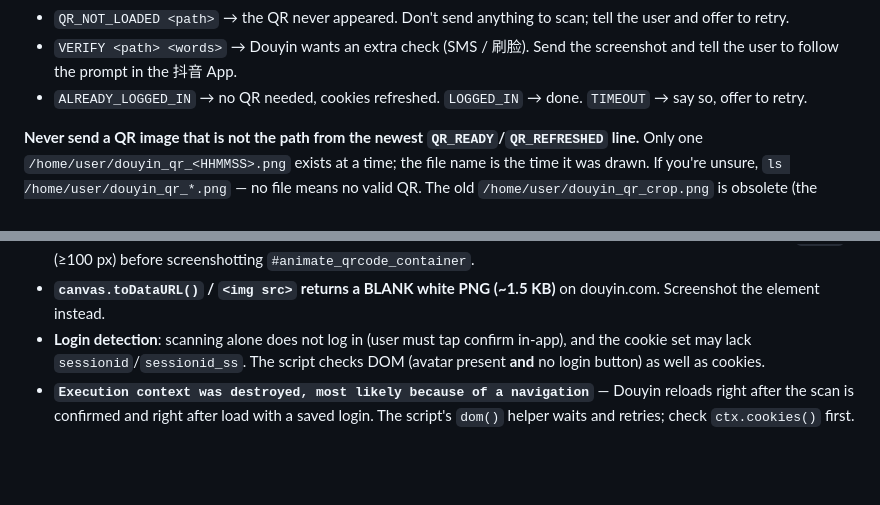
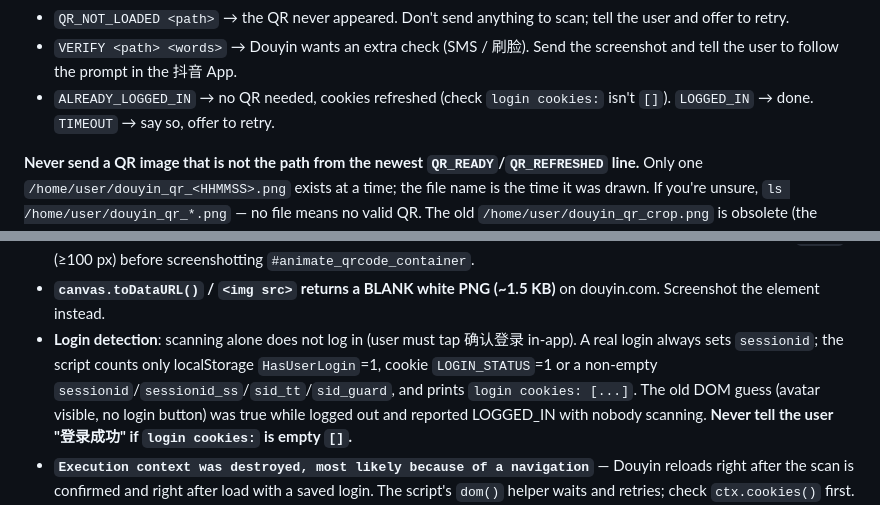
Before and after one commit to langhua98/open-code, a Markdown page: hermes-skills/douyin-toutiao-scraping/SKILL.md, 2 parts joined by grey strips. Rendered like a GitHub page; blank space fills up the shorter version.

Commit message:
Hermes Douyin skill docs: login means sessionid, never report success without it
Co-Authored-By: Claude Opus 5.5 <noreply@anthropic.com>
Claude-Session: https://claude.ai/code/session_01Btw8VjsrczsKvUxzgneGHo

```diff
--- a/hermes-skills/douyin-toutiao-scraping/SKILL.md
+++ b/hermes-skills/douyin-toutiao-scraping/SKILL.md
@@ -77,7 +77,7 @@ It re-runs itself under `xvfb-run` (real, headful Chromium on a virtual screen)
 - `QR_REFRESHED <path> <time>` → comes about every 60 s until the user scans. Send the new path at once, say "上一张过期了，扫这张".
 - `QR_NOT_LOADED <path>` → the QR never appeared. Don't send anything to scan; tell the user and offer to retry.
 - `VERIFY <path> <words>` → Douyin wants an extra check (SMS / 刷脸). Send the screenshot and tell the user to follow the prompt in the 抖音 App.
-- `ALREADY_LOGGED_IN` → no QR needed, cookies refreshed. `LOGGED_IN` → done. `TIMEOUT` → say so, offer to retry.
+- `ALREADY_LOGGED_IN` → no QR needed, cookies refreshed (check `login cookies:` isn't `[]`). `LOGGED_IN` → done. `TIMEOUT` → say so, offer to retry.
 
 **Never send a QR image that is not the path from the newest `QR_READY`/`QR_REFRESHED` line.** Only one `/home/user/douyin_qr_<HHMMSS>.png` exists at a time; the file name is the time it was drawn. If you're unsure, `ls /home/user/douyin_qr_*.png` — no file means no valid QR. The old `/home/user/douyin_qr_crop.png` is obsolete (the script deletes it); never send it.
 
@@ -86,7 +86,7 @@ It re-runs itself under `xvfb-run` (real, headful Chromium on a virtual screen)
 - **Headless = dead QR.** See above. Headful + `xvfb-run` + `--disable-blink-features=AutomationControlled` + MediaCrawler's `stealth.min.js` (`/opt/MediaCrawler/libs/`) is the same recipe the Space's video crawler logs in with.
 - **The QR box first shows only a TikTok logo**; the QR image arrives a few seconds later. The script waits for the real `<img>` (≥100 px) before screenshotting `#animate_qrcode_container`.
 - **`canvas.toDataURL()` / `<img src>` returns a BLANK white PNG (~1.5 KB)** on douyin.com. Screenshot the element instead.
-- **Login detection**: scanning alone does not log in (user must tap confirm in-app), and the cookie set may lack `sessionid`/`sessionid_ss`. The script checks DOM (avatar present **and** no login button) as well as cookies.
+- **Login detection**: scanning alone does not log in (user must tap 确认登录 in-app). A real login always sets `sessionid`; the script counts only localStorage `HasUserLogin`=1, cookie `LOGIN_STATUS`=1 or a non-empty `sessionid`/`sessionid_ss`/`sid_tt`/`sid_guard`, and prints `login cookies: [...]`. The old DOM guess (avatar visible, no login button) was true while logged out and reported LOGGED_IN with nobody scanning. **Never tell the user "登录成功" if `login cookies:` is empty `[]`.**
 - **`Execution context was destroyed, most likely because of a navigation`** — Douyin reloads right after the scan is confirmed and right after load with a saved login. The script's `dom()` helper waits and retries; check `ctx.cookies()` first.
 - **One run at a time**: the script stops any earlier run of itself (pid file `~/.douyin_login.pid`). Don't start a second one while the first is still waiting for a scan — re-running means a new QR and the old one is dead.
 - **Keep the user informed**: send the QR the moment it prints and reply in the chat; don't sit in a long tool loop without answering.
```
Also changed, not shown: 1 other file.
